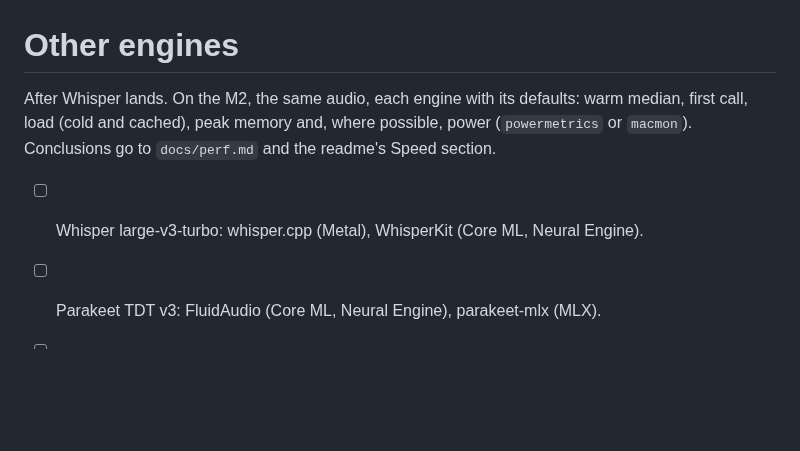
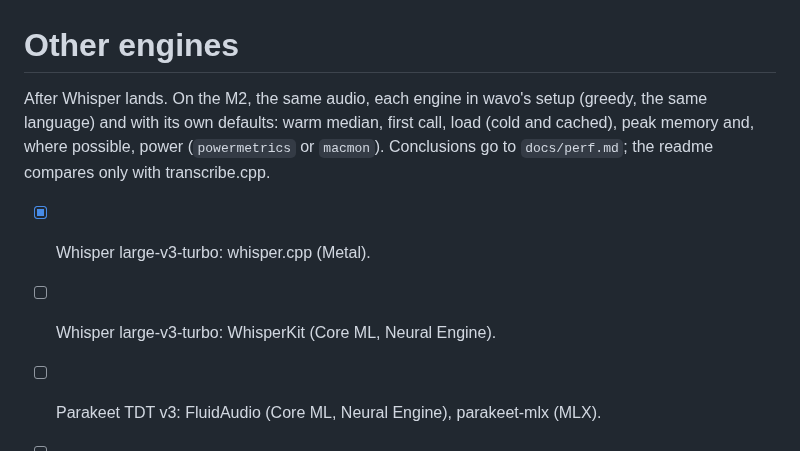
Before and after one commit to vladkens/wavo, a Markdown page: docs/plans/20261010-other-engines.md, the part around the change. Rendered like a GitHub page; blank space fills up the shorter version.

```diff
--- a/docs/plans/20261010-other-engines.md
+++ b/docs/plans/20261010-other-engines.md
@@ -1,10 +1,12 @@
 # Other engines
 
-After Whisper lands. On the M2, the same audio, each engine with its defaults: warm median, first
-call, load (cold and cached), peak memory and, where possible, power (`powermetrics` or `macmon`).
-Conclusions go to `docs/perf.md` and the readme's Speed section.
+After Whisper lands. On the M2, the same audio, each engine in wavo's setup (greedy, the same
+language) and with its own defaults: warm median, first call, load (cold and cached), peak memory
+and, where possible, power (`powermetrics` or `macmon`). Conclusions go to `docs/perf.md`; the
+readme compares only with transcribe.cpp.
 
-- [ ] Whisper large-v3-turbo: whisper.cpp (Metal), WhisperKit (Core ML, Neural Engine).
+- [x] Whisper large-v3-turbo: whisper.cpp (Metal).
+- [ ] Whisper large-v3-turbo: WhisperKit (Core ML, Neural Engine).
 - [ ] Parakeet TDT v3: FluidAudio (Core ML, Neural Engine), parakeet-mlx (MLX).
 - [ ] GigaAM v3 and Parakeet: sherpa-onnx (ONNX Runtime, CPU / Core ML).
 - [ ] Clips under 1 s: what each engine returns, and wavo too.
```
Also changed, not shown: docs/perf.md (+34 -0 lines), readme.md (+4 -3 lines), docs/logo.png (added), 1 other file.
